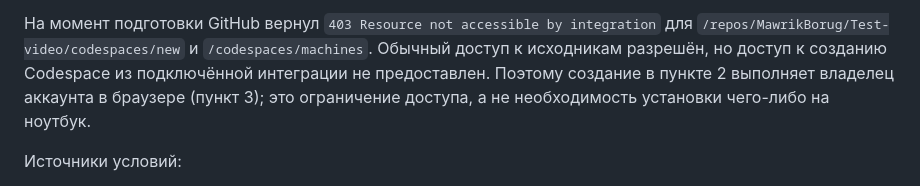
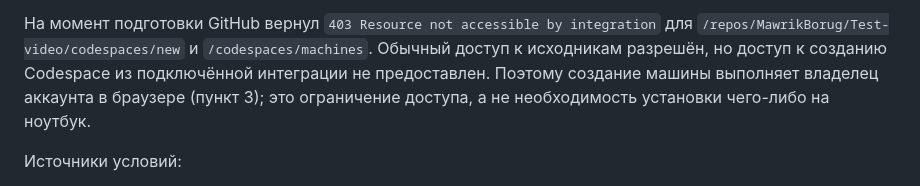
Before and after one commit to MawrikBorug/Test-video, a Markdown page: docs/CODESPACES_SETUP.md, the part around the change. Drawn GitHub-style.

Commit message:
Clarify the owner action in the cloud launch instructions

```diff
--- a/docs/CODESPACES_SETUP.md
+++ b/docs/CODESPACES_SETUP.md
@@ -87,7 +87,7 @@ iPhone/PWA пока **NOT_RUN**. Поддержка протокола и лок
 На момент подготовки GitHub вернул `403 Resource not accessible by integration`
 для `/repos/MawrikBorug/Test-video/codespaces/new` и `/codespaces/machines`.
 Обычный доступ к исходникам разрешён, но доступ к созданию Codespace из
-подключённой интеграции не предоставлен. Поэтому создание в пункте 2
+подключённой интеграции не предоставлен. Поэтому создание машины
 выполняет владелец аккаунта в браузере (пункт 3); это ограничение доступа, а не
 необходимость установки чего-либо на ноутбук.
 
```
